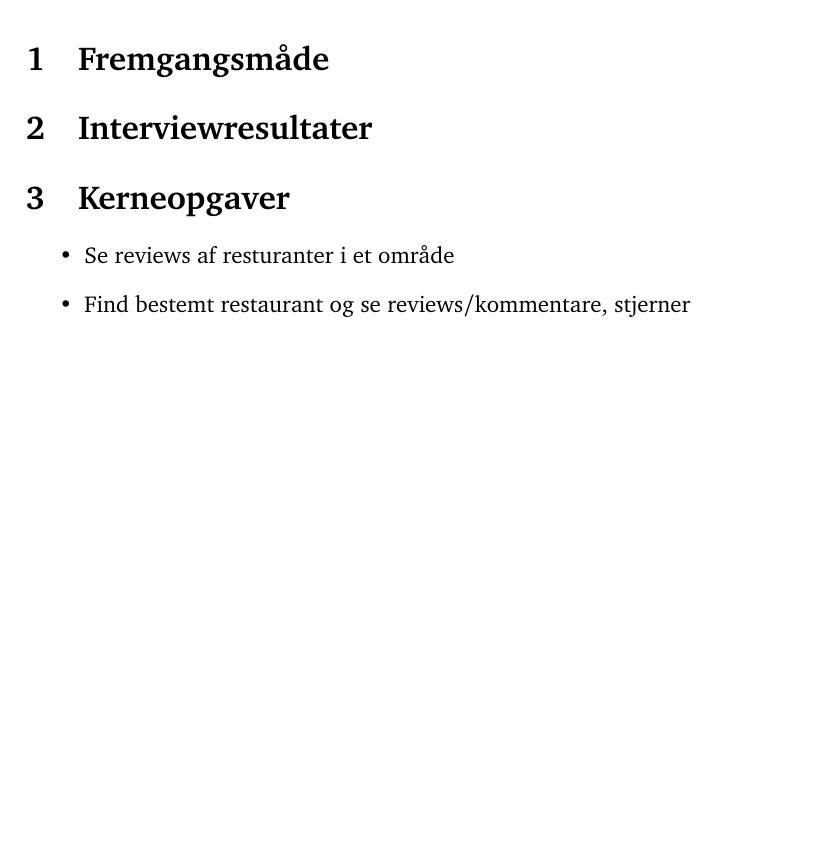
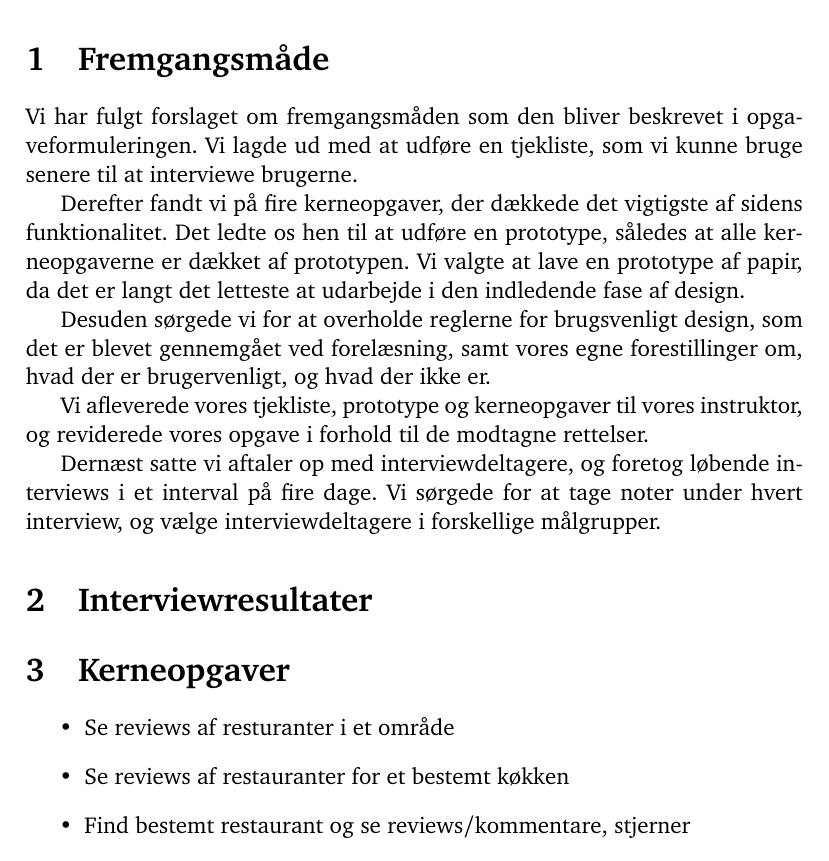
Before and after one commit to kayloos/HCI, a LaTeX document (oevelse4/document.tex): part of page 1 of 4, cut so that both start at the same text, the shorter picture padded with empty space. Compiled offline with pdfLaTeX.

Commit message:
Tilføjet fremgangsmåde indhold

```diff
--- a/oevelse4/document.tex
+++ b/oevelse4/document.tex
@@ -47,6 +47,26 @@
 \section{Fremgangsmåde}
 \label{sec:Fremgangsmaade}
 
+Vi har fulgt forslaget om fremgangsmåden som den bliver beskrevet i
+opgaveformuleringen. Vi lagde ud med at udføre en tjekliste, som vi kunne bruge
+senere til at interviewe brugerne.
+
+Derefter fandt vi på fire kerneopgaver, der dækkede det vigtigste af sidens
+funktionalitet. Det ledte os hen til at udføre en prototype, således at alle
+kerneopgaverne er dækket af prototypen. Vi valgte at lave en prototype af papir,
+da det er langt det letteste at udarbejde i den indledende fase af design.
+
+Desuden sørgede vi for at overholde reglerne for brugsvenligt design, som det er
+blevet gennemgået ved forelæsning, samt vores egne forestillinger om, hvad der
+er brugervenligt, og hvad der ikke er.
+
+Vi afleverede vores tjekliste, prototype og kerneopgaver til vores instruktor,
+og reviderede vores opgave i forhold til de modtagne rettelser.
+
+Dernæst satte vi aftaler op med interviewdeltagere, og foretog løbende
+interviews i et interval på fire dage. Vi sørgede for at tage noter under hvert
+interview, og vælge interviewdeltagere i forskellige målgrupper.
+
 \section{Interviewresultater}
 \label{sec:Interviewresultater}
 
@@ -54,6 +74,7 @@
 \label{sec:Kerneopgaver}
 \begin{itemize}
 \item Se reviews af resturanter i et område
+\item Se reviews af restauranter for et bestemt køkken
 \item Find bestemt restaurant og se reviews/kommentare, stjerner
 \item Skriv review/kommentar for en bestemt restaurant
 \end{itemize}
```
